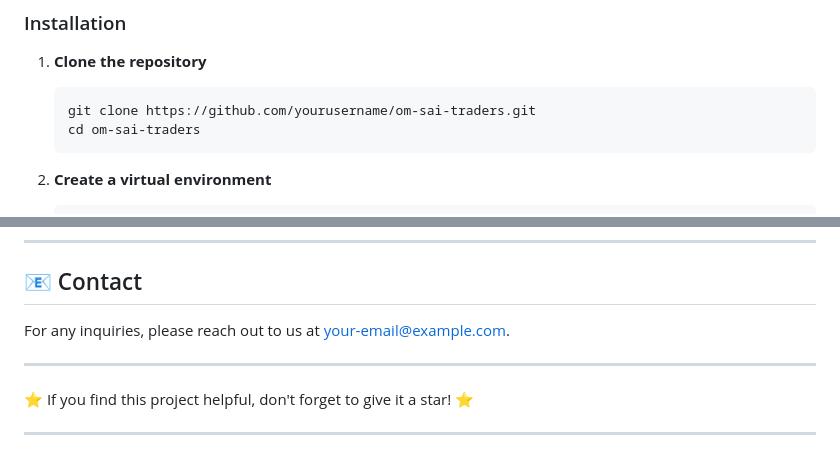
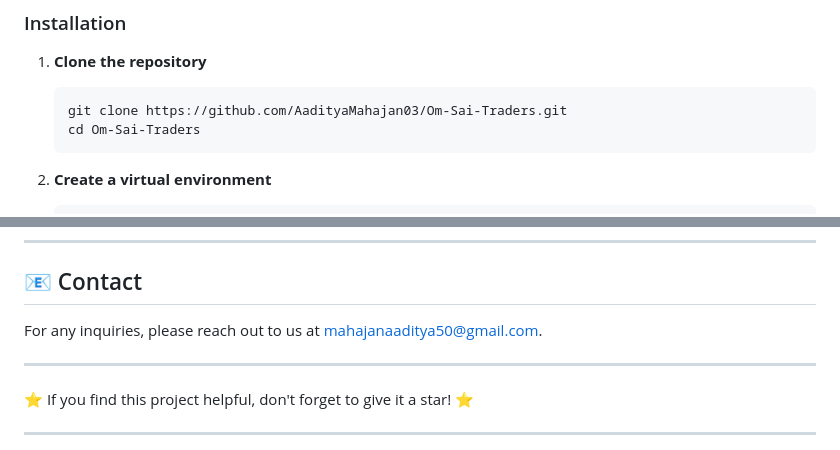
Before and after one commit to AadityaMahajan03/Om-Sai-Traders, a Markdown page: README.md, 2 parts joined by grey strips. GitHub-like rendering.

````diff
--- a/README.md
+++ b/README.md
@@ -49,8 +50,8 @@ Before you begin, ensure you have the following installed:
 1. **Clone the repository**
 
    ```bash
-   git clone https://github.com/yourusername/om-sai-traders.git
-   cd om-sai-traders
+   git clone https://github.com/AadityaMahajan03/Om-Sai-Traders.git
+   cd Om-Sai-Traders
    ```
 
 2. **Create a virtual environment**
@@ -151,7 +183,7 @@ We welcome contributions! Please follow these steps to contribute:
 
 ## 📧 Contact
 
-For any inquiries, please reach out to us at [your-email@example.com](mailto:mahajanaaditya50.com).
+For any inquiries, please reach out to us at [mahajanaaditya50@gmail.com](mailto:mahajanaaditya50@gmail.com).
 
 ---
 
````
Also changed, not shown: other parts of README.md (+55 -23 lines).
